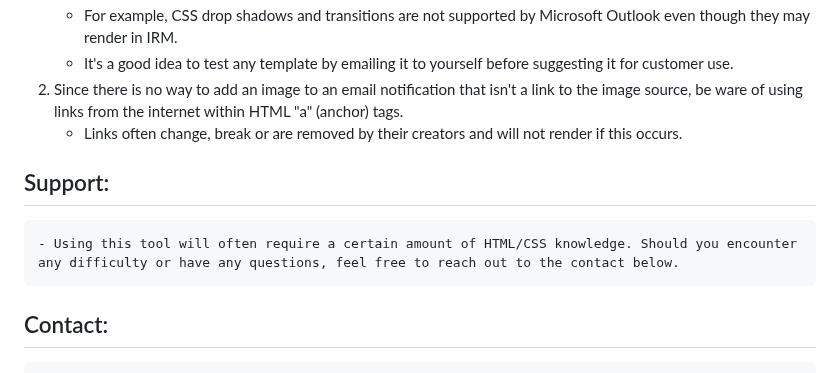
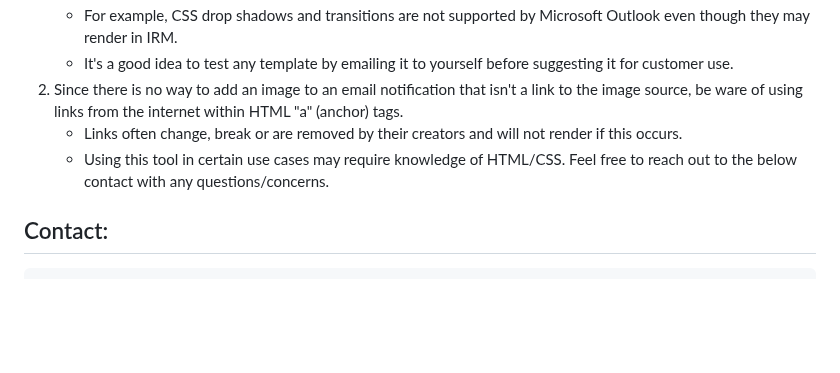
Before and after one commit to ryelow94/Formula-Editor-HTML-Converter, a Markdown page: README.md, the part around the change. Rendered like a GitHub page; blank space fills up the shorter version.

```diff
--- a/README.md
+++ b/README.md
@@ -44,7 +44,6 @@
     - It's a good idea to test any template by emailing it to yourself before suggesting it for customer use.
 2. Since there is no way to add an image to an email notification that isn't a link to the image source, be ware of using links from the internet within HTML "a" (anchor) tags.
     - Links often change, break or are removed by their creators and will not render if this occurs.
-## Support:
-    - Using this tool will often require a certain amount of HTML/CSS knowledge. Should you encounter any difficulty or have any questions, feel free to reach out to the contact below.
+    - Using this tool in certain use cases may require knowledge of HTML/CSS. Feel free to reach out to the below contact with any questions/concerns.
 ## Contact:
       ryan.logan@navex.com
```
